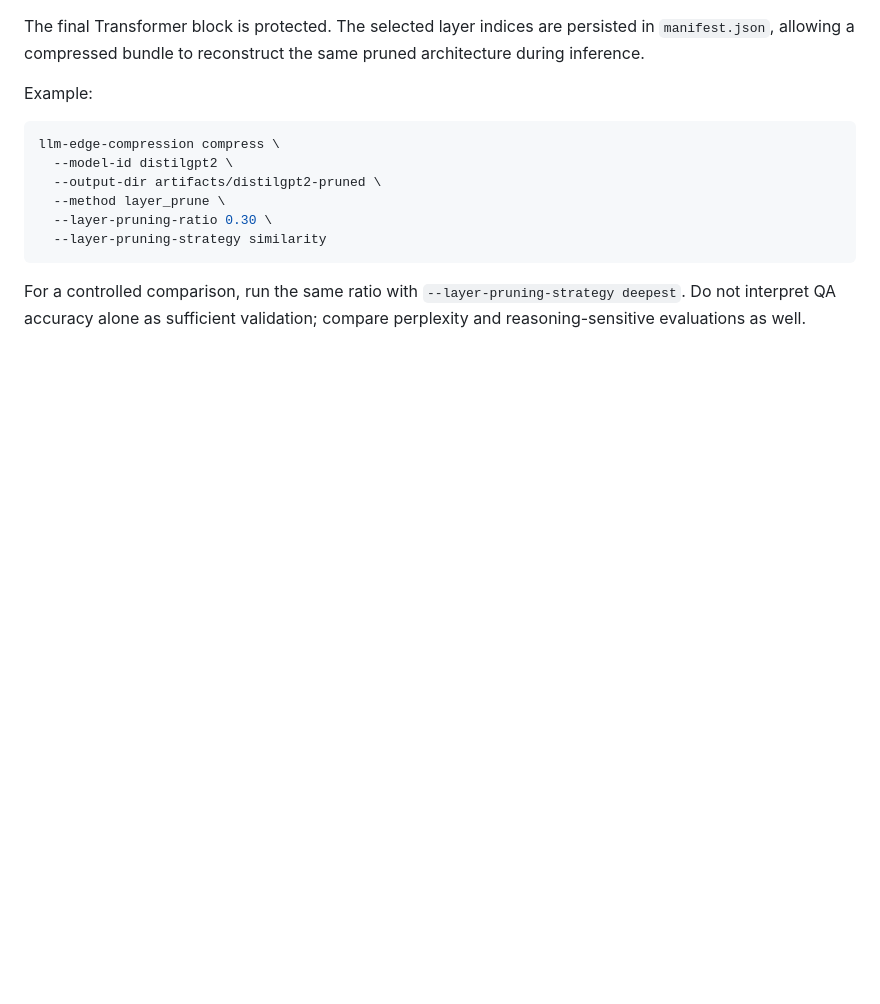
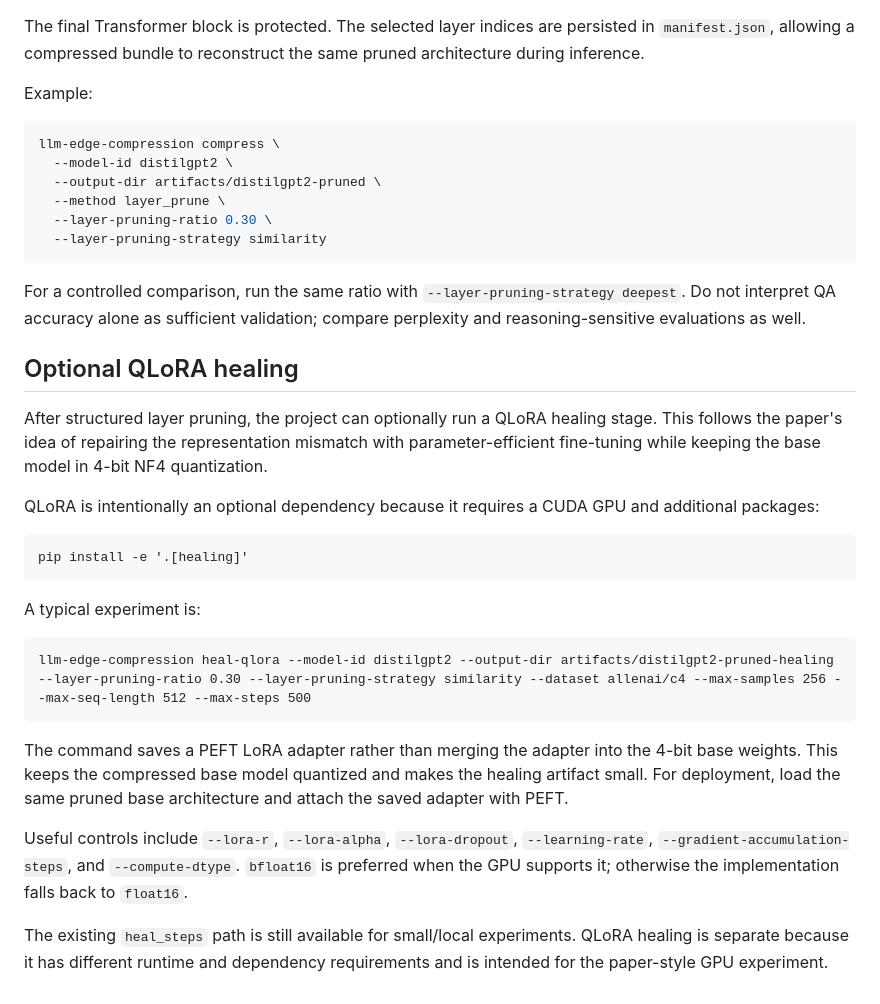
Before and after one commit to Kantdrav/llm_compression, a Markdown page: README.md, the part around the change. Rendered like a GitHub page; blank space fills up the shorter version.

Commit message:
Document optional QLoRA healing

````diff
--- a/README.md
+++ b/README.md
@@ -111,3 +111,21 @@ llm-edge-compression compress \
 ```
 
 For a controlled comparison, run the same ratio with `--layer-pruning-strategy deepest`. Do not interpret QA accuracy alone as sufficient validation; compare perplexity and reasoning-sensitive evaluations as well.
+
+## Optional QLoRA healing
+
+After structured layer pruning, the project can optionally run a QLoRA healing stage. This follows the paper's idea of repairing the representation mismatch with parameter-efficient fine-tuning while keeping the base model in 4-bit NF4 quantization.
+
+QLoRA is intentionally an optional dependency because it requires a CUDA GPU and additional packages:
+
+    pip install -e '.[healing]'
+
+A typical experiment is:
+
+    llm-edge-compression heal-qlora --model-id distilgpt2 --output-dir artifacts/distilgpt2-pruned-healing --layer-pruning-ratio 0.30 --layer-pruning-strategy similarity --dataset allenai/c4 --max-samples 256 --max-seq-length 512 --max-steps 500
+
+The command saves a PEFT LoRA adapter rather than merging the adapter into the 4-bit base weights. This keeps the compressed base model quantized and makes the healing artifact small. For deployment, load the same pruned base architecture and attach the saved adapter with PEFT.
+
+Useful controls include `--lora-r`, `--lora-alpha`, `--lora-dropout`, `--learning-rate`, `--gradient-accumulation-steps`, and `--compute-dtype`. `bfloat16` is preferred when the GPU supports it; otherwise the implementation falls back to `float16`.
+
+The existing `heal_steps` path is still available for small/local experiments. QLoRA healing is separate because it has different runtime and dependency requirements and is intended for the paper-style GPU experiment.
````
